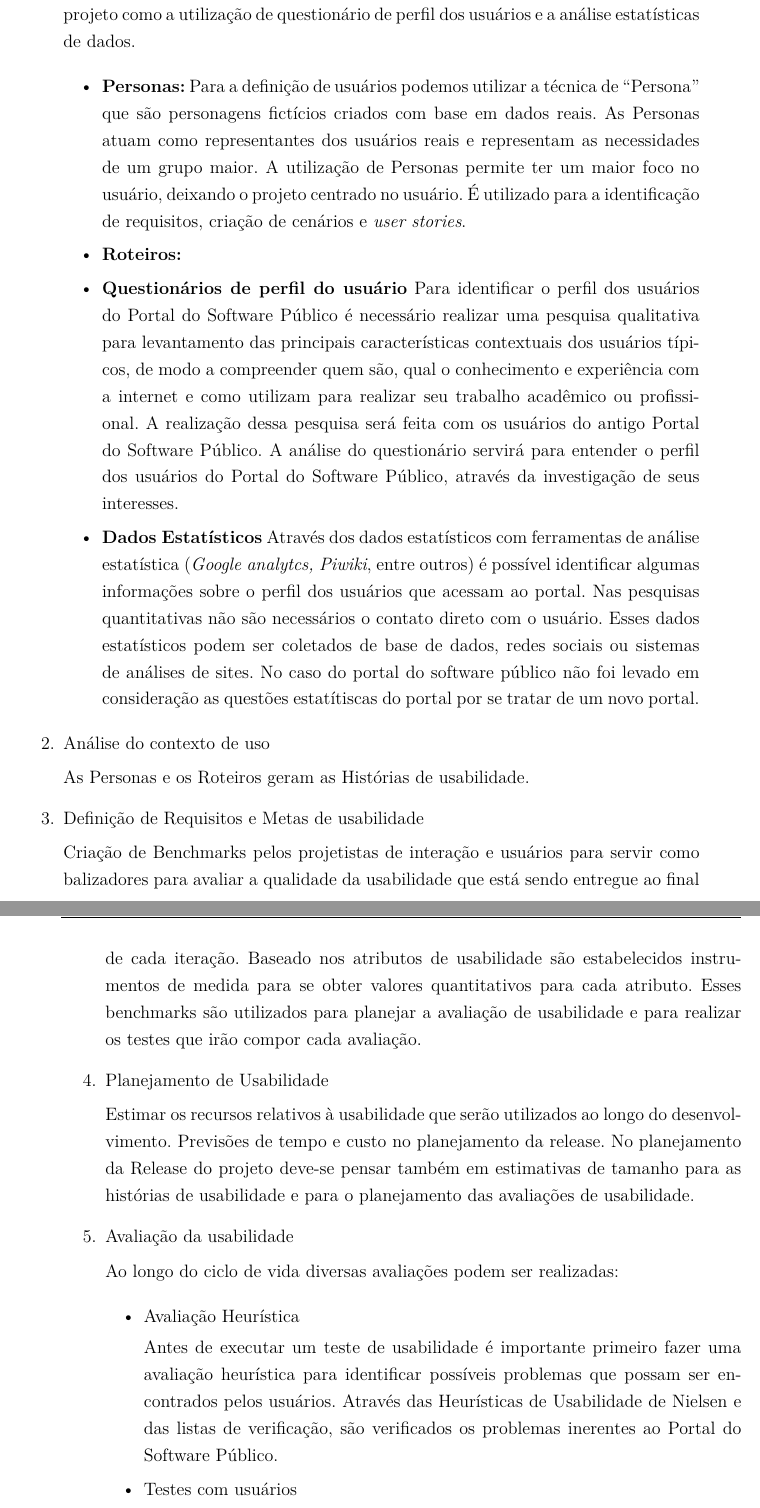
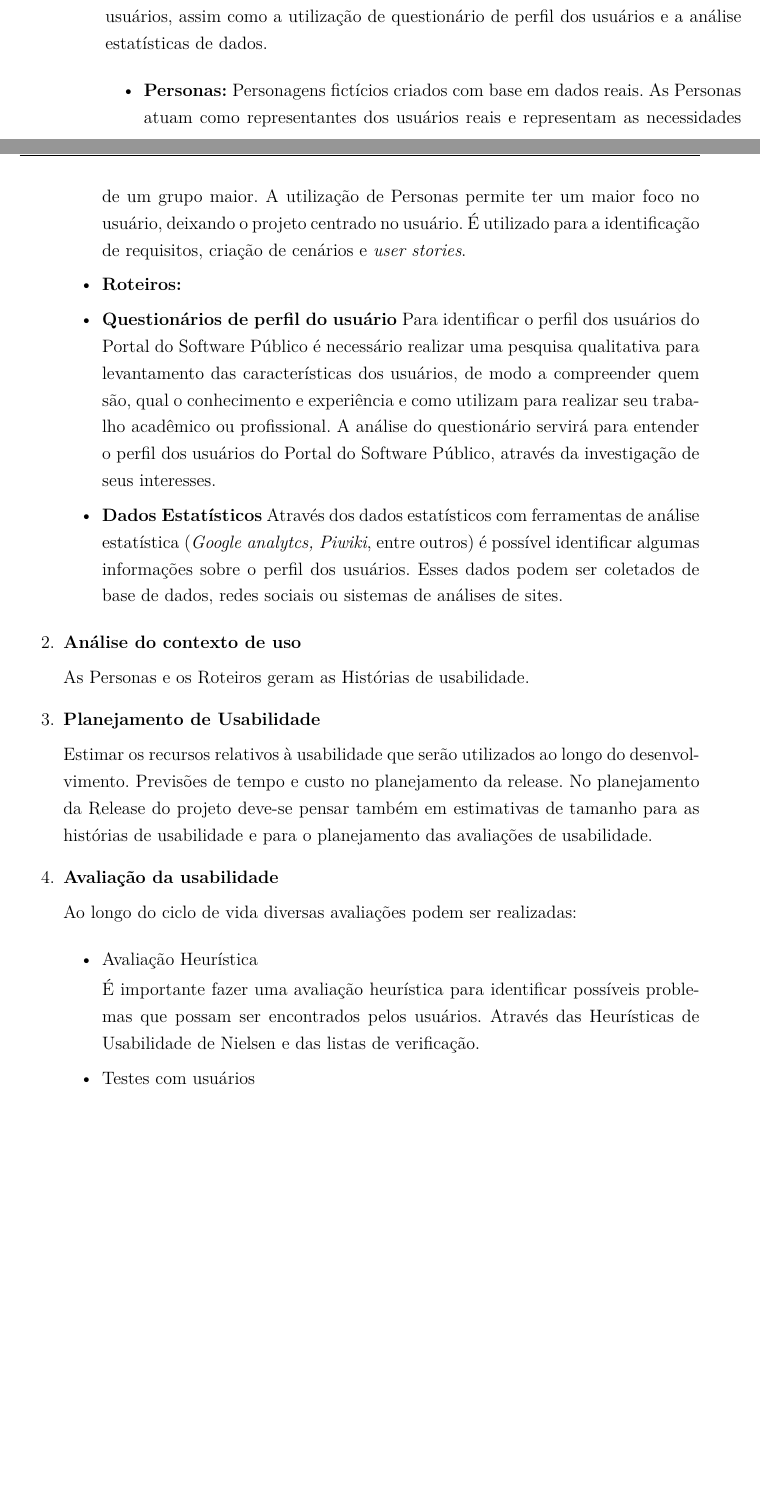
Before and after one commit to riurick/tcc_texto, a LaTeX thesis (tcc.tex, which reads capitulos/5-projeto.tex): two parts of pages 52 and 53 of 88 before the commit and two parts of pages 51 and 52 of 88 after it, joined at a grey line, cut so that both start at the same text, the shorter picture padded with empty space. Compiled offline with pdfLaTeX.

Commit message:
update projeto

```diff
--- a/capitulos/5-projeto.tex
+++ b/capitulos/5-projeto.tex
@@ -128,39 +122,39 @@ O projeto do portal do software público envolve a equipe de desenvolvimento do
-	A metodologia XPU propõe a criação de Personas e Roteiros para a análise dos usuários, mas além dessas existem outras importantes que podem ser utilizadas no projeto como a utilização de questionário de perfil dos usuários e a análise estatísticas de dados.
+	No ínicio de qualquer projeto é importante conhecer quem são os usuários que irão utilizar o sistema. Para isso existem algumas técnicas para conhecer os usuários.
+	%
+	A metodologia XPU propõe a criação de Personas e Roteiros para a análise dos usuários, assim como a utilização de questionário de perfil dos usuários e a análise estatísticas de dados.
 
 	\begin{itemize}
-		\item \textbf{Personas:} Para a definição de usuários podemos utilizar a técnica de “Persona” que são personagens fictícios criados com base em dados reais. As Personas atuam como representantes dos usuários reais e representam as necessidades de um grupo maior.
+		\item \textbf{Personas:} Personagens fictícios criados com base em dados reais. As Personas atuam como representantes dos usuários reais e representam as necessidades de um grupo maior.
 		%
 		A utilização de Personas permite ter um maior foco no usuário, deixando o projeto centrado no usuário. É utilizado para a identificação de requisitos, criação de cenários e \textit{user stories}.
 		\item \textbf{Roteiros:}
 
-		\item \textbf{Questionários de perfil do usuário} Para identificar o perfil dos usuários do Portal do Software Público é necessário realizar uma pesquisa qualitativa para levantamento das principais características contextuais dos usuários típicos, de modo a compreender quem são, qual o conhecimento e experiência com a internet e como utilizam para realizar seu trabalho acadêmico ou profissional. A realização dessa pesquisa será feita com os usuários do antigo Portal do Software Público.
+		\item \textbf{Questionários de perfil do usuário} Para identificar o perfil dos usuários do Portal do Software Público é necessário realizar uma pesquisa qualitativa para levantamento das características  dos usuários, de modo a compreender quem são, qual o conhecimento e experiência e como utilizam para realizar seu trabalho acadêmico ou profissional.
 		%
 		A análise do questionário servirá para entender o perfil dos usuários do Portal do Software Público, através da investigação de seus interesses.
 
-\item \textbf{Dados Estatísticos} Através dos dados estatísticos com ferramentas de análise estatística (\textit{Google analytcs, Piwiki}, entre outros) é possível identificar algumas informações sobre o perfil dos usuários que acessam ao portal. Nas pesquisas quantitativas não são necessários o contato direto com o usuário. Esses dados estatísticos podem ser coletados de base de dados, redes sociais ou sistemas de análises de sites. No caso do portal do software público não foi levado em consideração as questões estatítiscas do portal por se tratar de um novo portal. %TODO Análisar melhor esse paragráfo.
+		\item \textbf{Dados Estatísticos} Através dos dados estatísticos com ferramentas de análise estatística (\textit{Google analytcs, Piwiki}, entre outros) é possível identificar algumas informações sobre o perfil dos usuários. Esses dados podem ser coletados de base de dados, redes sociais ou sistemas de análises de sites.
 
 	\end{itemize}
-		% acho que é importante colocar um exemplo aqui ou apenas colocar o que será feito no estudo de caso em resultados.?
 
 
-\item Análise do contexto de uso
+	\item \textbf{Análise do contexto de uso}
 
 	As Personas e os Roteiros geram as Histórias de usabilidade.
 
-\item Definição de Requisitos e Metas de usabilidade
+	%\item Definição de Requisitos e Metas de usabilidade
 
-	Criação de Benchmarks pelos projetistas de interação e usuários para servir como balizadores para avaliar a qualidade da usabilidade que está sendo entregue ao final de cada iteração.
-	Baseado nos atributos de usabilidade são estabelecidos instrumentos de medida para se obter valores quantitativos 	para cada atributo.
-	Esses benchmarks são utilizados para planejar a avaliação de usabilidade e para realizar os testes que irão compor cada avaliação. % esse paragrafo deve ir pro capitulo de usabilidade onde fala de benchmarks.
+	%Criação de Benchmarks pelos projetistas de interação e usuários para servir como balizadores para avaliar a qualidade da usabilidade que está sendo entregue ao final de cada iteração.
+	%Baseado nos atributos de usabilidade são estabelecidos instrumentos de medida para se obter valores quantitativos 	para cada atributo.
+	%Esses benchmarks são utilizados para planejar a avaliação de usabilidade e para realizar os testes que irão compor cada avaliação. % esse paragrafo deve ir pro capitulo de usabilidade onde fala de benchmarks.
 
 
-\item Planejamento de Usabilidade
+	\item \textbf{Planejamento de Usabilidade}
 
-	Estimar os recursos relativos à usabilidade que serão utilizados ao longo do desenvolvimento. Previsões de tempo e custo no planejamento da release.
-	 No planejamento da Release do projeto deve-se pensar também em estimativas de tamanho para as histórias de usabilidade e para o planejamento das avaliações de usabilidade.
+	Estimar os recursos relativos à usabilidade que serão utilizados ao longo do desenvolvimento. Previsões de tempo e custo no planejamento da release. No planejamento da Release do projeto deve-se pensar também em estimativas de tamanho para as histórias de usabilidade e para o planejamento das avaliações de usabilidade.
 
 
-\item Avaliação da usabilidade
+	\item \textbf{Avaliação da usabilidade}
 
 	Ao longo do ciclo de vida diversas avaliações podem ser realizadas:
 
@@ -168,7 +162,7 @@ A análise do questionário servirá para entender o perfil dos usuários do Por
 	\begin{itemize}
 		\item Avaliação Heurística
 
-		Antes de executar um teste de usabilidade é importante primeiro fazer uma avaliação heurística para identificar possíveis problemas que possam ser encontrados pelos usuários. Através das Heurísticas de Usabilidade de Nielsen e das listas de verificação, são verificados os problemas inerentes ao Portal do Software Público.
+		É importante fazer uma avaliação heurística para identificar possíveis problemas que possam ser encontrados pelos usuários. Através das Heurísticas de Usabilidade de Nielsen e das listas de verificação.
 
 %TODO Ver como sera feito no portal do software público.  %Levantamos algumas tarefas/cenários que devem ser executadas para a realização do teste de usabilidade com o objetivo de medir a satisfação relativa a cada tarefa. As tarefas foram pensadas levando em consideração as necessidades dos usuários do Participa.Br. Tarefas que os usuários-alvo executariam mais frequentemente e tarefas que poderiam apresentar problemas para a compreensão e execução do usuário.
 
```
Also changed, not shown: capitulos/5-projeto.tex (28 more changed lines). Lines whose indentation alone changed are shown as unchanged.
